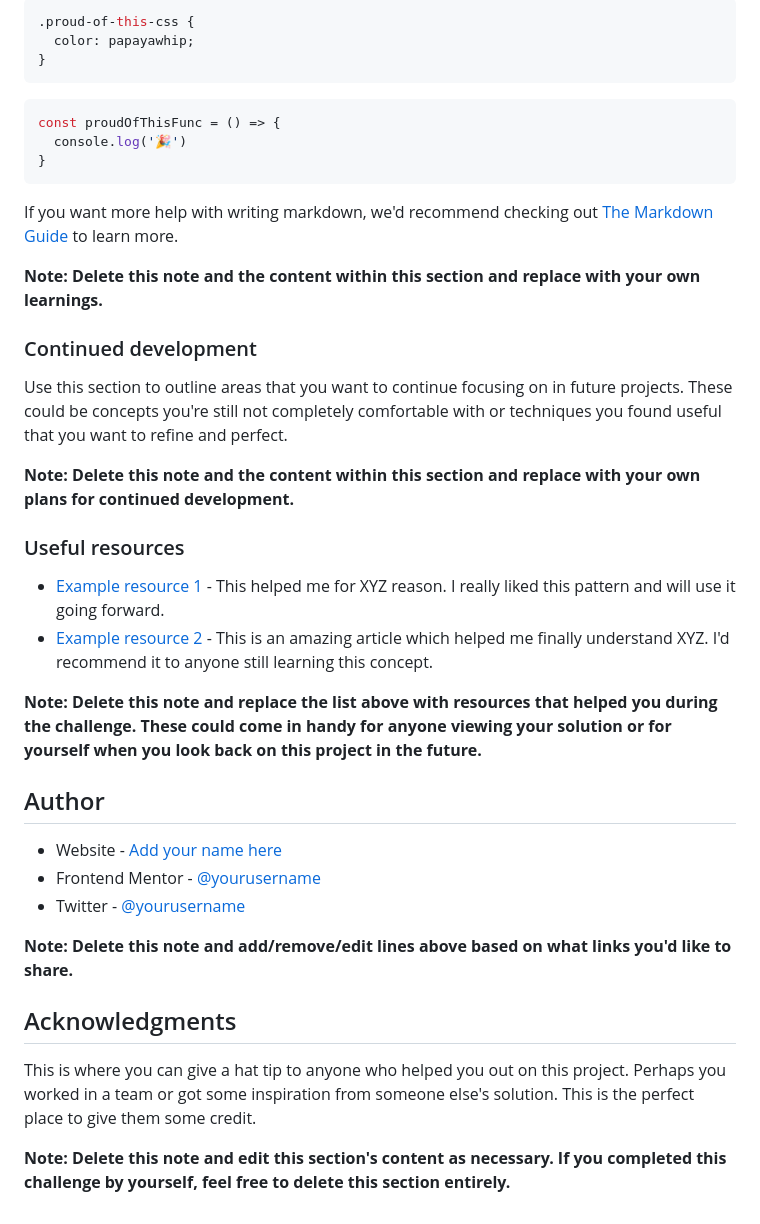
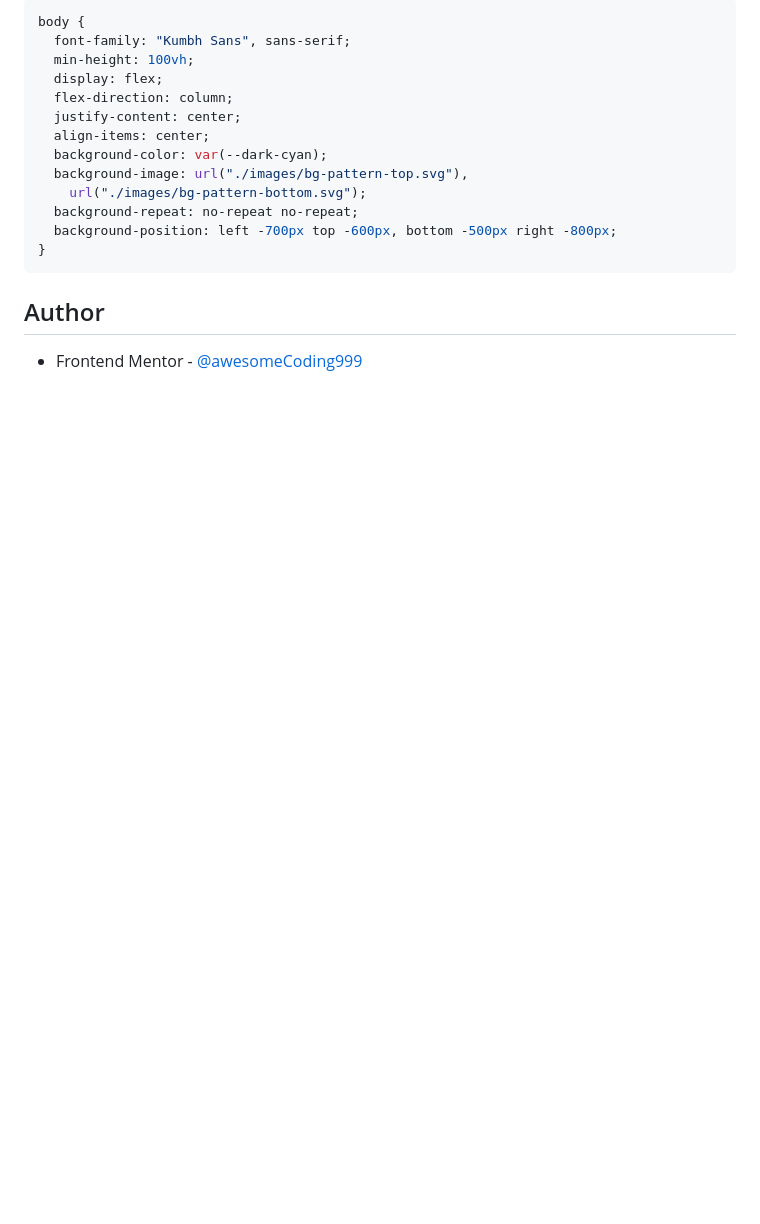
Before and after one commit to awesomeCoding999/frontend-mentor-profile-card, a Markdown page: README.md, the part around the change printed below. GitHub-like rendering; blank space fills up the shorter version.

````diff
--- a/README.md
+++ b/README.md
@@ -68,41 +39,19 @@ To see how you can add code snippets, see below:
 ```css
-.proud-of-this-css {
-  color: papayawhip;
-}
-```
-```js
-const proudOfThisFunc = () => {
-  console.log('🎉')
+body {
+  font-family: "Kumbh Sans", sans-serif;
+  min-height: 100vh;
+  display: flex;
+  flex-direction: column;
+  justify-content: center;
+  align-items: center;
+  background-color: var(--dark-cyan);
+  background-image: url("./images/bg-pattern-top.svg"),
+    url("./images/bg-pattern-bottom.svg");
+  background-repeat: no-repeat no-repeat;
+  background-position: left -700px top -600px, bottom -500px right -800px;
 }
 ```
 
-If you want more help with writing markdown, we'd recommend checking out [The Markdown Guide](https://www.markdownguide.org/) to learn more.
-
-**Note: Delete this note and the content within this section and replace with your own learnings.**
-
-### Continued development
-
-Use this section to outline areas that you want to continue focusing on in future projects. These could be concepts you're still not completely comfortable with or techniques you found useful that you want to refine and perfect.
-
-**Note: Delete this note and the content within this section and replace with your own plans for continued development.**
-
-### Useful resources
-
-- [Example resource 1](https://www.example.com) - This helped me for XYZ reason. I really liked this pattern and will use it going forward.
-- [Example resource 2](https://www.example.com) - This is an amazing article which helped me finally understand XYZ. I'd recommend it to anyone still learning this concept.
-
-**Note: Delete this note and replace the list above with resources that helped you during the challenge. These could come in handy for anyone viewing your solution or for yourself when you look back on this project in the future.**
-
 ## Author
 
-- Website - [Add your name here](https://www.your-site.com)
-- Frontend Mentor - [@yourusername](https://www.frontendmentor.io/profile/yourusername)
-- Twitter - [@yourusername](https://www.twitter.com/yourusername)
-
-**Note: Delete this note and add/remove/edit lines above based on what links you'd like to share.**
-
-## Acknowledgments
-
-This is where you can give a hat tip to anyone who helped you out on this project. Perhaps you worked in a team or got some inspiration from someone else's solution. This is the perfect place to give them some credit.
-
-**Note: Delete this note and edit this section's content as necessary. If you completed this challenge by yourself, feel free to delete this section entirely.**
+- Frontend Mentor - [@awesomeCoding999](https://www.frontendmentor.io/profile/awesomeCoding999)
````
Also changed, not shown: other parts of README.md (+6 -35 lines), images/final.png (added).
